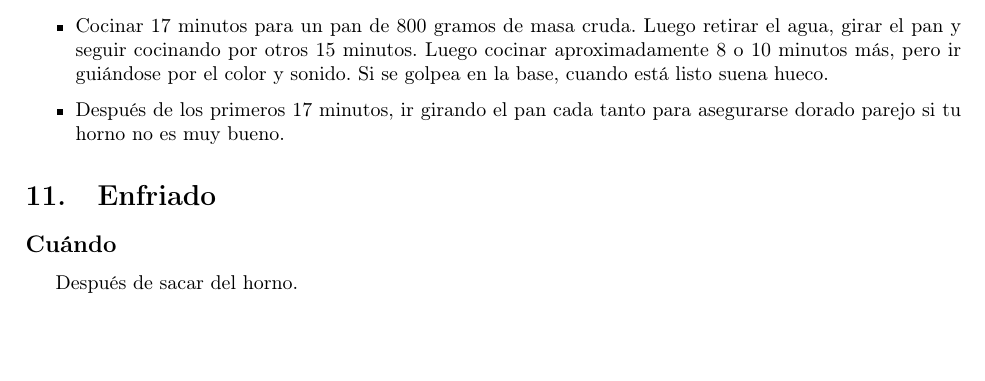
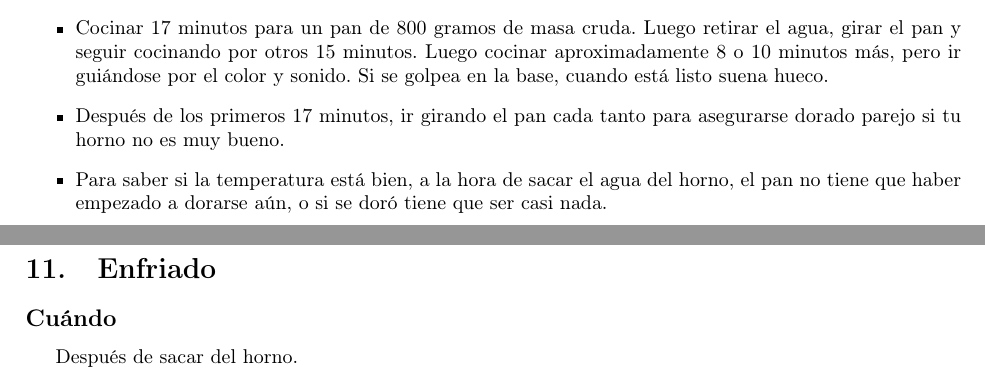
Before and after one commit to paraseba/receta-pan, a LaTeX document (receta-pan.tex): part of page 6 of 7 before the commit and two parts of pages 6 and 7 of 7 after it, the two joined at a grey line, cut so that both start at the same text, the shorter picture padded with empty space. Compiled offline with pdfLaTeX.

Commit message:
Add help for oven temp setting

```diff
--- a/receta-pan.tex
+++ b/receta-pan.tex
@@ -242,6 +242,10 @@ D'oh!.
   color y sonido. Si se golpea en la base, cuando está listo suena hueco.
 \item Después de los primeros 17 minutos, ir girando el pan cada tanto para
   asegurarse dorado parejo si tu horno no es muy bueno.
+\item Para saber si la temperatura está bien, a la hora de sacar el agua del
+  horno, el pan no tiene que haber empezado a dorarse aún, o si se doró tiene
+  que ser casi nada.
+
 \end{itemize}
 
 \section{Enfriado}
```
